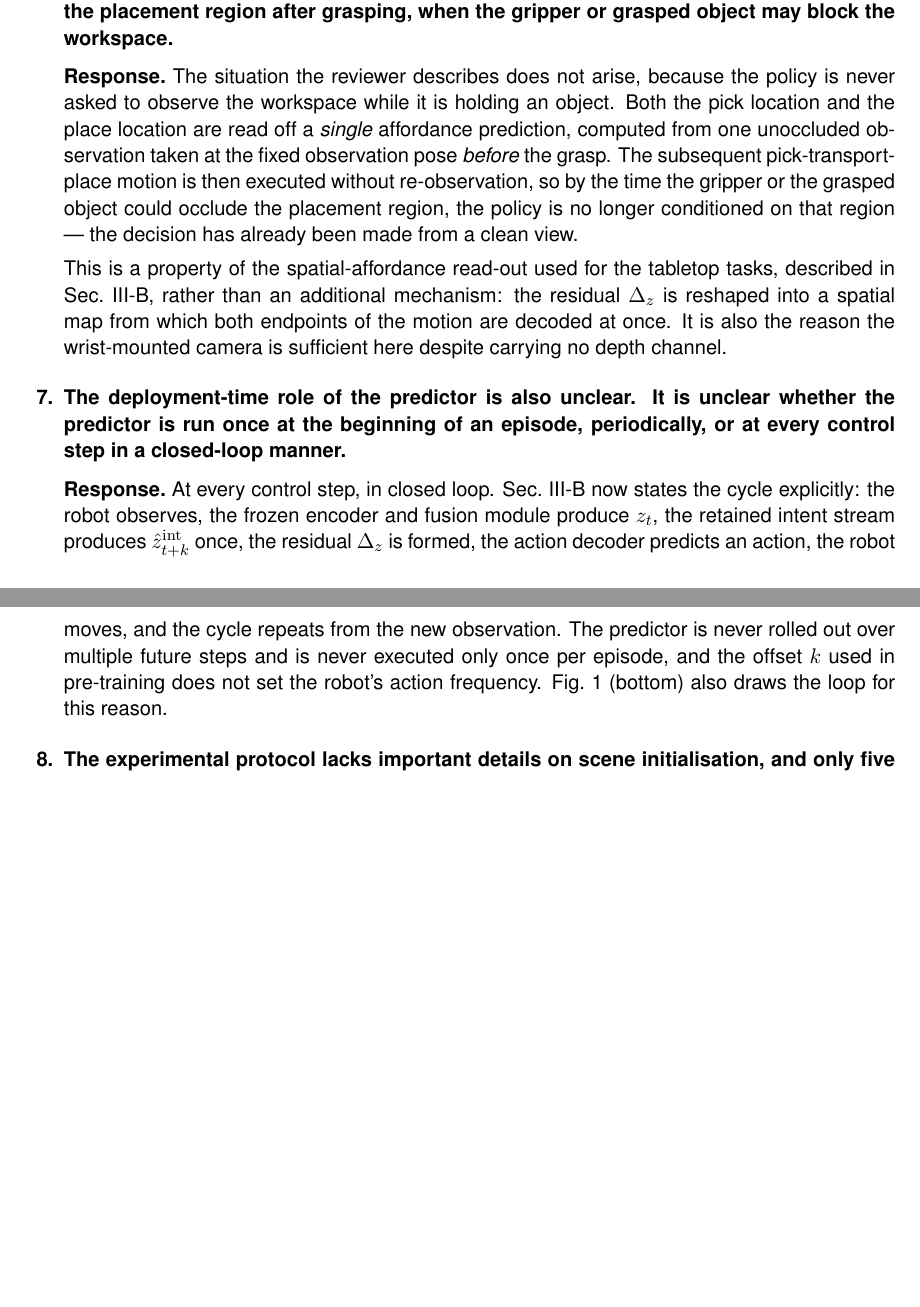
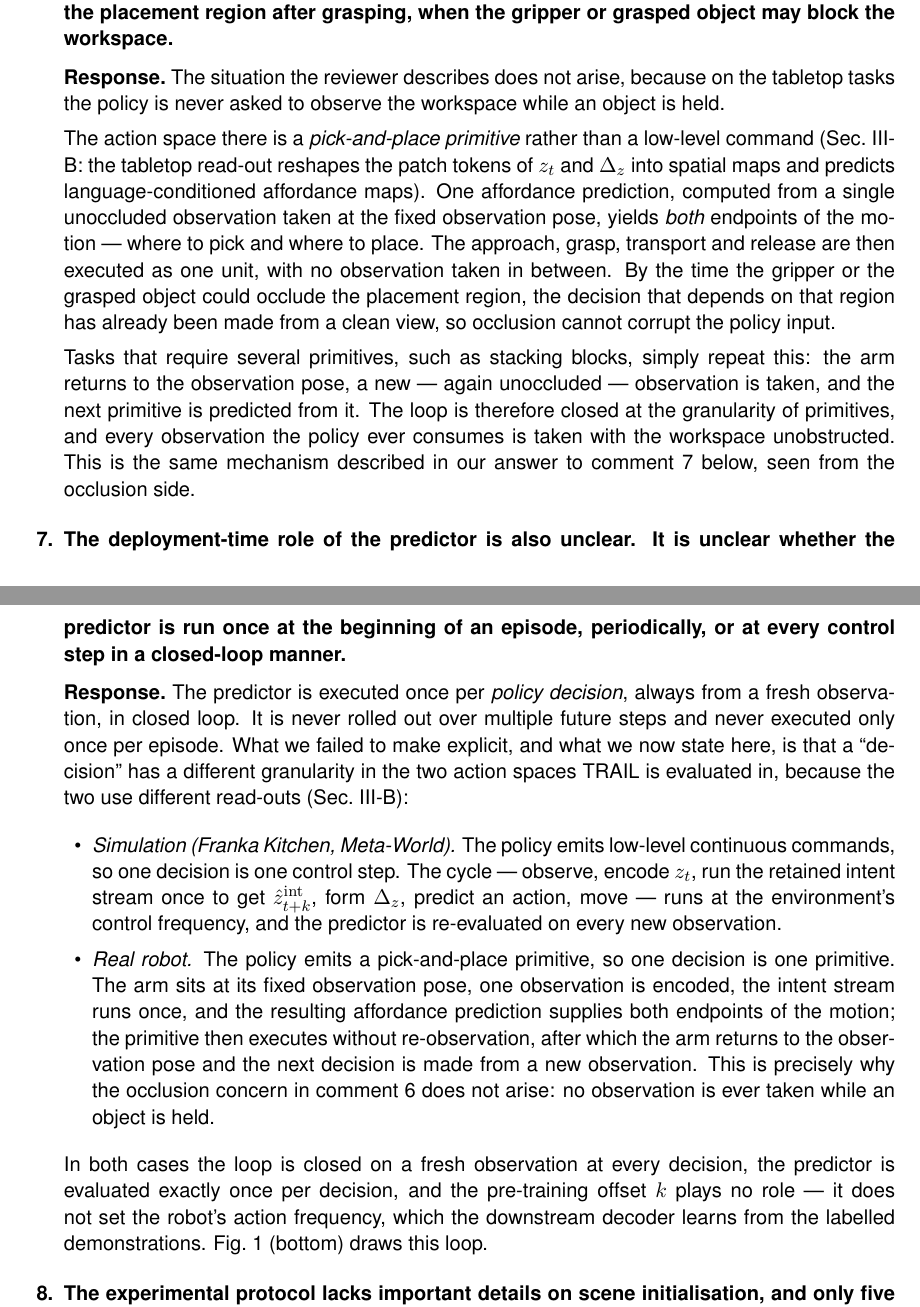
Before and after one commit to lllaaacsh/ICRA2027, a LaTeX document (response_letter.tex): two parts of pages 4 and 5 of 6, joined at a grey line, cut so that both start at the same text, the shorter picture padded with empty space. Compiled offline with pdfLaTeX.

Commit message:
Reconcile the occlusion and predictor-frequency answers
The two responses contradicted each other: comment 6 claimed a single
pre-grasp affordance prediction with no re-observation, while comment 7
claimed the predictor runs at every control step, which would put the
gripper back in the observed region.

Both now turn on decision granularity. The predictor runs exactly once
per policy decision; in simulation a decision is one low-level control
step, on the real robot it is one pick-and-place primitive executed
without re-observation. The two answers cross-reference each other.

Co-Authored-By: Claude Opus 5 <noreply@anthropic.com>

```diff
--- a/response_letter.tex
+++ b/response_letter.tex
@@ -281,29 +281,52 @@ camera. We apologise for not having made this explicit.}
 \item \C{The paper does not explain how occlusion is handled in the real-robot setup. If only a
 wrist-mounted RGB-D camera is used, it is unclear how the policy can reliably observe the placement
 region after grasping, when the gripper or grasped object may block the workspace.}
-\R{The situation the reviewer describes does not arise, because the policy is never asked to
-observe the workspace while it is holding an object. Both the pick location and the place location
-are read off a \emph{single} affordance prediction, computed from one unoccluded observation taken
-at the fixed observation pose \emph{before} the grasp. The subsequent pick-transport-place motion
-is then executed without re-observation, so by the time the gripper or the grasped object could
-occlude the placement region, the policy is no longer conditioned on that region --- the decision
-has already been made from a clean view.
+\R{The situation the reviewer describes does not arise, because on the tabletop tasks the policy
+is never asked to observe the workspace while an object is held.
 
-This is a property of the spatial-affordance read-out used for the tabletop tasks, described in
-Sec.~III-B, rather than an additional mechanism: the residual $\Delta_z$ is reshaped into a spatial
-map from which both endpoints of the motion are decoded at once. It is also the reason the
-wrist-mounted camera is sufficient here despite carrying no depth channel.}
+The action space there is a \emph{pick-and-place primitive} rather than a low-level command
+(Sec.~III-B: the tabletop read-out reshapes the patch tokens of $z_t$ and $\Delta_z$ into spatial
+maps and predicts language-conditioned affordance maps). One affordance prediction, computed from a
+single unoccluded observation taken at the fixed observation pose, yields \emph{both} endpoints of
+the motion --- where to pick and where to place. The approach, grasp, transport and release are
+then executed as one unit, with no observation taken in between. By the time the gripper or the
+grasped object could occlude the placement region, the decision that depends on that region has
+already been made from a clean view, so occlusion cannot corrupt the policy input.
+
+Tasks that require several primitives, such as stacking blocks, simply repeat this: the arm returns
+to the observation pose, a new --- again unoccluded --- observation is taken, and the next primitive
+is predicted from it. The loop is therefore closed at the granularity of primitives, and every
+observation the policy ever consumes is taken with the workspace unobstructed. This is the same
+mechanism described in our answer to comment~7 below, seen from the occlusion side.}
 
 \item \C{The deployment-time role of the predictor is also unclear. It is unclear whether the
 predictor is run once at the beginning of an episode, periodically, or at every control step in a
 closed-loop manner.}
-\R{At every control step, in closed loop. Sec.~III-B now states the cycle explicitly: the robot
-observes, the frozen encoder and fusion module produce $z_t$, the retained intent stream produces
-$\hat z^{\mathrm{int}}_{t+k}$ once, the residual $\Delta_z$ is formed, the action decoder predicts
-an action, the robot moves, and the cycle repeats from the new observation. The predictor is never
-rolled out over multiple future steps and is never executed only once per episode, and the offset
-$k$ used in pre-training does not set the robot's action frequency. Fig.~1 (bottom) also draws the
-loop for this reason.}
+\R{The predictor is executed once per \emph{policy decision}, always from a fresh observation, in
+closed loop. It is never rolled out over multiple future steps and never executed only once per
+episode. What we failed to make explicit, and what we now state here, is that a ``decision'' has a
+different granularity in the two action spaces TRAIL is evaluated in, because the two use different
+read-outs (Sec.~III-B):
+
+\begin{itemize}[leftmargin=1.4em,itemsep=3pt,topsep=4pt]
+  \item \emph{Simulation (Franka Kitchen, Meta-World).} The policy emits low-level continuous
+        commands, so one decision is one control step. The cycle --- observe, encode $z_t$, run the
+        retained intent stream once to get $\hat z^{\mathrm{int}}_{t+k}$, form $\Delta_z$, predict
+        an action, move --- runs at the environment's control frequency, and the predictor is
+        re-evaluated on every new observation.
+  \item \emph{Real robot.} The policy emits a pick-and-place primitive, so one decision is one
+        primitive. The arm sits at its fixed observation pose, one observation is encoded, the
+        intent stream runs once, and the resulting affordance prediction supplies both endpoints of
+        the motion; the primitive then executes without re-observation, after which the arm returns
+        to the observation pose and the next decision is made from a new observation. This is
+        precisely why the occlusion concern in comment~6 does not arise: no observation is ever
+        taken while an object is held.
+\end{itemize}
+
+In both cases the loop is closed on a fresh observation at every decision, the predictor is
+evaluated exactly once per decision, and the pre-training offset $k$ plays no role --- it does not
+set the robot's action frequency, which the downstream decoder learns from the labelled
+demonstrations. Fig.~1 (bottom) draws this loop.}
 
 \item \C{The experimental protocol lacks important details on scene initialisation, and only five
 evaluation trials per task seem insufficient to convincingly demonstrate the effectiveness and
```
